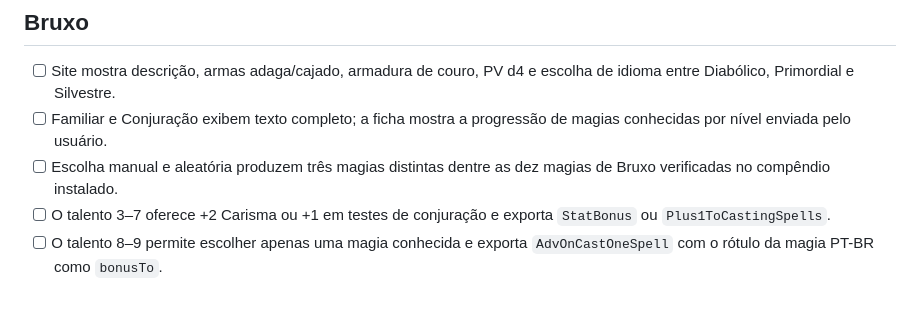
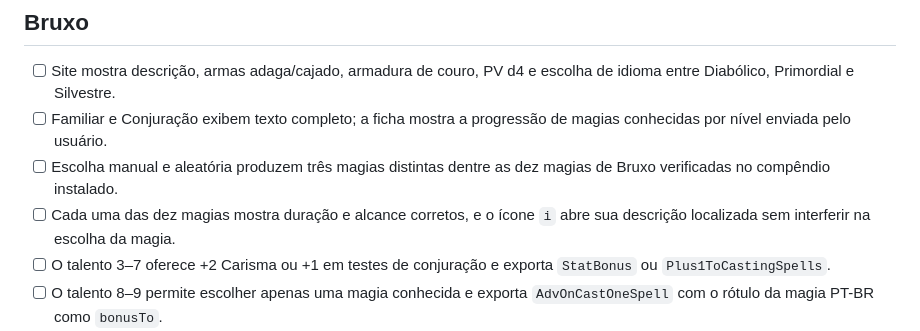
Before and after one commit to NaoTemJuju/terraoeste, a Markdown page: docs/regression-checklist.md, the part around the change. Drawn GitHub-style; blank space fills up the shorter version.

Commit message:
Adicionar detalhes às magias do Bruxo (docs/regression-checklist.md)

```diff
--- a/docs/regression-checklist.md
+++ b/docs/regression-checklist.md
@@ -44,6 +44,7 @@ Confira ambas as funções de exportação em `final.js`, além de `normalizedTa
 - [ ] Site mostra descrição, armas adaga/cajado, armadura de couro, PV d4 e escolha de idioma entre Diabólico, Primordial e Silvestre.
 - [ ] Familiar e Conjuração exibem texto completo; a ficha mostra a progressão de magias conhecidas por nível enviada pelo usuário.
 - [ ] Escolha manual e aleatória produzem três magias distintas dentre as dez magias de Bruxo verificadas no compêndio instalado.
+- [ ] Cada uma das dez magias mostra duração e alcance corretos, e o ícone `i` abre sua descrição localizada sem interferir na escolha da magia.
 - [ ] O talento 3–7 oferece +2 Carisma ou +1 em testes de conjuração e exporta `StatBonus` ou `Plus1ToCastingSpells`.
 - [ ] O talento 8–9 permite escolher apenas uma magia conhecida e exporta `AdvOnCastOneSpell` com o rótulo da magia PT-BR como `bonusTo`.
 - [ ] O talento 10–11 permite escolher uma magia ainda não conhecida; essa escolha entra em `spellsKnown` e gera seu bônus de magia no JSON.
```
